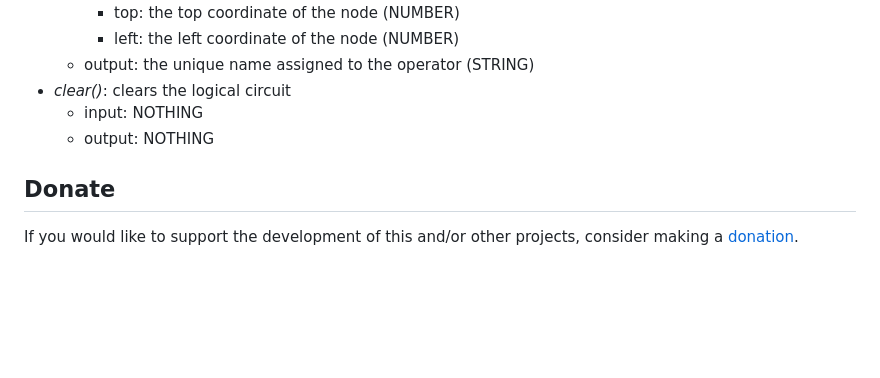
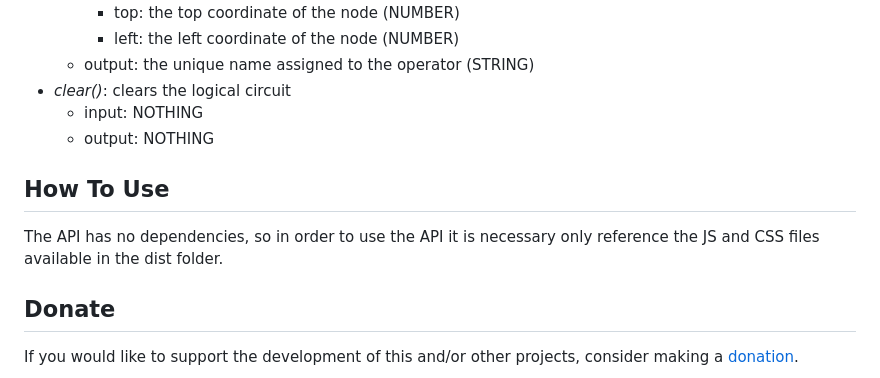
Before and after one commit to gianpierodiblasi/LogicalCircuit, a Markdown page: README.md, the part around the change. GitHub-like rendering; blank space fills up the shorter version.

```diff
--- a/README.md
+++ b/README.md
@@ -181,5 +181,8 @@ where:
   - input: NOTHING
   - output: NOTHING
 
+## How To Use
+The API has no dependencies, so in order to use the API it is necessary only reference the JS and CSS files available in the dist folder.
+
 ## Donate
 If you would like to support the development of this and/or other projects, consider making a [donation](https://www.paypal.com/donate/?business=HCDX9BAEYDF4C&no_recurring=0&currency_code=EUR).
```
